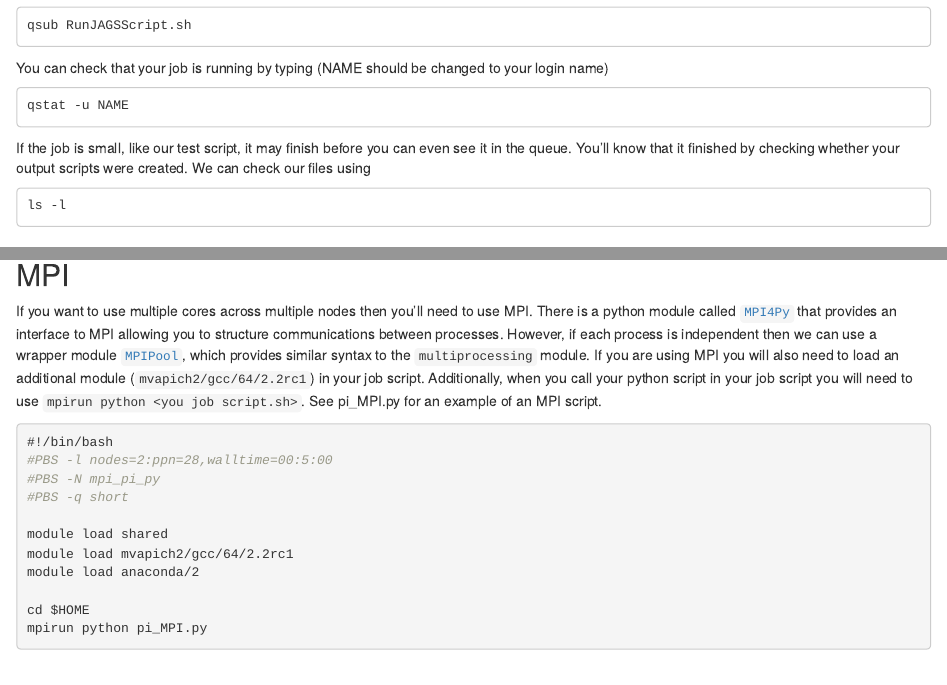
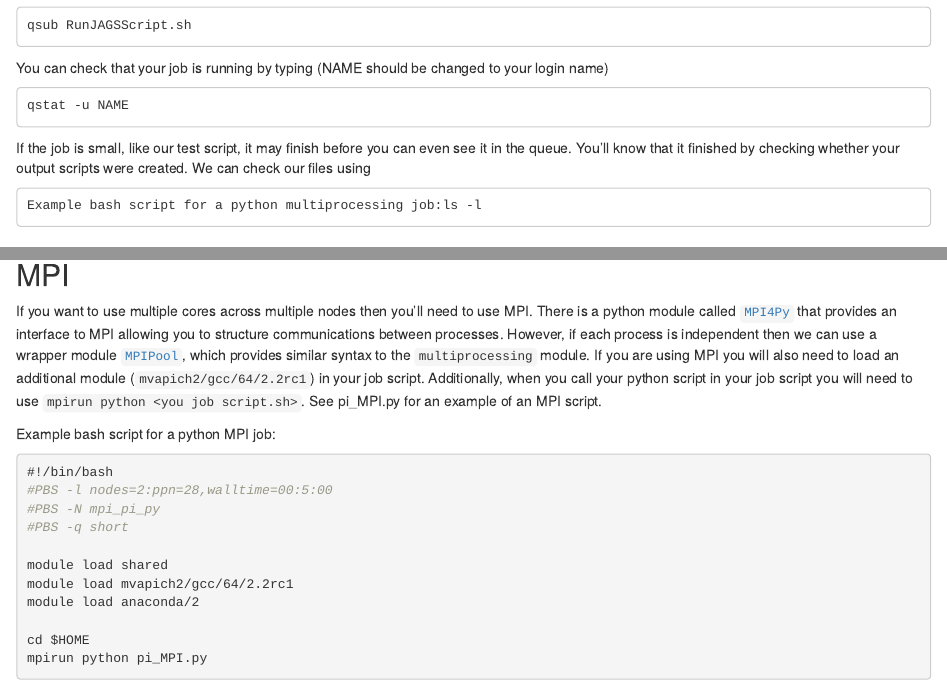
Before and after one commit to hlynch/HPCWorkshop, an R Markdown document (HPCWorkshop.Rmd): the page in a window 1100 px wide, from 1930 px down, and a second part further down, joined at a grey line. Rendered offline with R 4.5, knitr and Pandoc, with nearby package versions.

Commit message:
Update HPCWorkshop.Rmd

````diff
--- a/HPCWorkshop.Rmd
+++ b/HPCWorkshop.Rmd
@@ -133,7 +133,7 @@ qstat -u NAME
 If the job is small, like our test script, it may finish before you can even see it in the queue. You'll know that it finished by checking whether your output scripts were created. We can check our files using
 
 ```
-ls -l
+Example bash script for a python multiprocessing job:ls -l
 ```
 
 # Python
@@ -169,7 +169,7 @@ If you are using MPI you will also need to load an additional module (`mvapich2/
 python script in your job script you will need to use `mpirun python <you job script.sh>`.
 See pi_MPI.py for an example of an MPI script.
 
-
+Example bash script for a python MPI job:
 ```bash
 #!/bin/bash
 #PBS -l nodes=2:ppn=28,walltime=00:5:00
````
